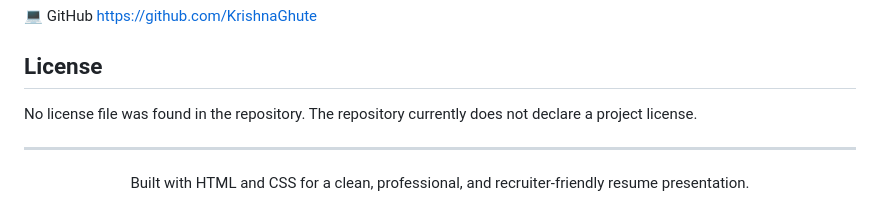
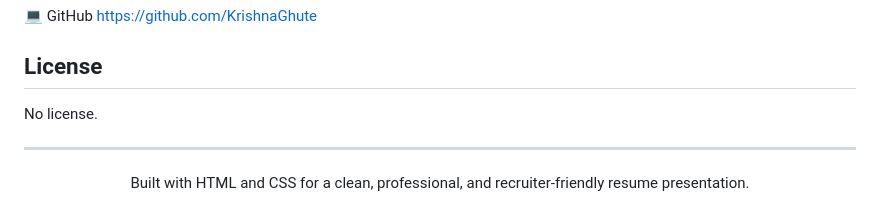
Before and after one commit to KrishnaGhute/full_stack_development---web_technology, a Markdown page: Web_project_html_css_js/resume/README.md, the part around the change. Drawn GitHub-style.

Commit message:
Update README.md for personal resume project

```diff
--- a/Web_project_html_css_js/resume/README.md
+++ b/Web_project_html_css_js/resume/README.md
@@ -135,7 +135,7 @@ https://github.com/KrishnaGhute
 
 ## License
 
-No license file was found in the repository. The repository currently does not declare a project license.
+No license.
 
 ---
 
```
